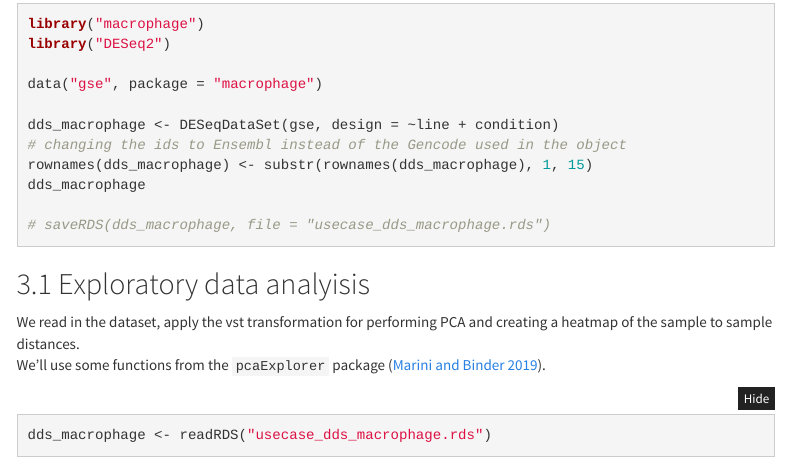
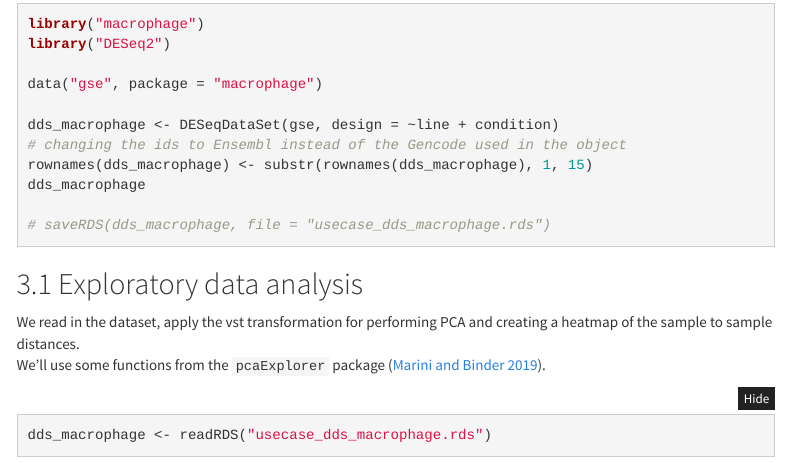
Before and after one commit to federicomarini/GeneTonic_supplement, an R Markdown document (Suppl_File_1/suppl_file_1_usecase_macrophage.Rmd): the page in a window 1100 px wide, from 1480 px down. Rendered offline with R 4.5, knitr and Pandoc, with nearby package versions; some code elsewhere in the file could not run offline; menus at the side of the page are left out.

Commit message:
typos fixed

````diff
--- a/Suppl_File_1/suppl_file_1_usecase_macrophage.Rmd
+++ b/Suppl_File_1/suppl_file_1_usecase_macrophage.Rmd
@@ -102,7 +102,7 @@ dds_macrophage
 # saveRDS(dds_macrophage, file = "usecase_dds_macrophage.rds")
 ```
 
-## Exploratory data analyisis
+## Exploratory data analysis
 
 We read in the dataset, apply the vst transformation for performing PCA and creating a heatmap of the sample to sample distances.
 We'll use some functions from the `pcaExplorer` package [@Marini2019].
````
Also changed, not shown: Suppl_File_2/suppl_file_2_usecase_alma.Rmd (+1 -1 lines).
